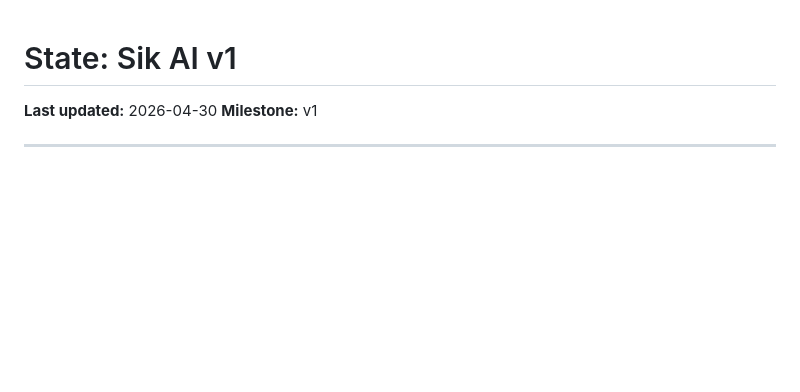
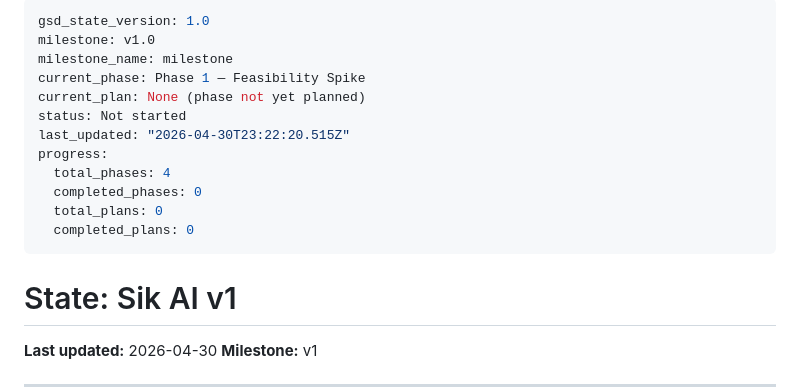
Before and after one commit to Sanjay-995/sik-ai, a Markdown page: .planning/STATE.md, the part around one of its changes. Drawn GitHub-style; blank space fills up the shorter version.

Commit message:
docs(state): record phase 1 context session

```diff
--- a/.planning/STATE.md
+++ b/.planning/STATE.md
@@ -1,3 +1,18 @@
+---
+gsd_state_version: 1.0
+milestone: v1.0
+milestone_name: milestone
+current_phase: Phase 1 — Feasibility Spike
+current_plan: None (phase not yet planned)
+status: Not started
+last_updated: "2026-04-30T23:22:20.515Z"
+progress:
+  total_phases: 4
+  completed_phases: 0
+  total_plans: 0
+  completed_plans: 0
+---
+
 # State: Sik AI v1
 
 **Last updated:** 2026-04-30
```
Also changed, not shown: other parts of .planning/STATE.md (+4 -0 lines).
